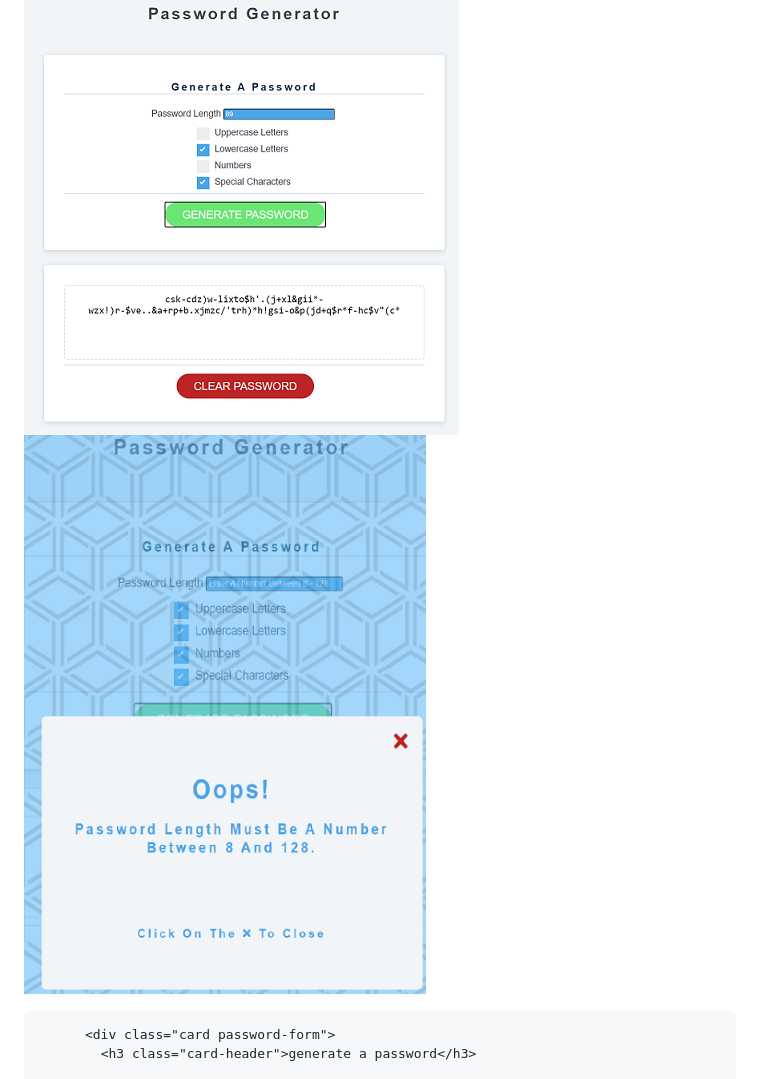
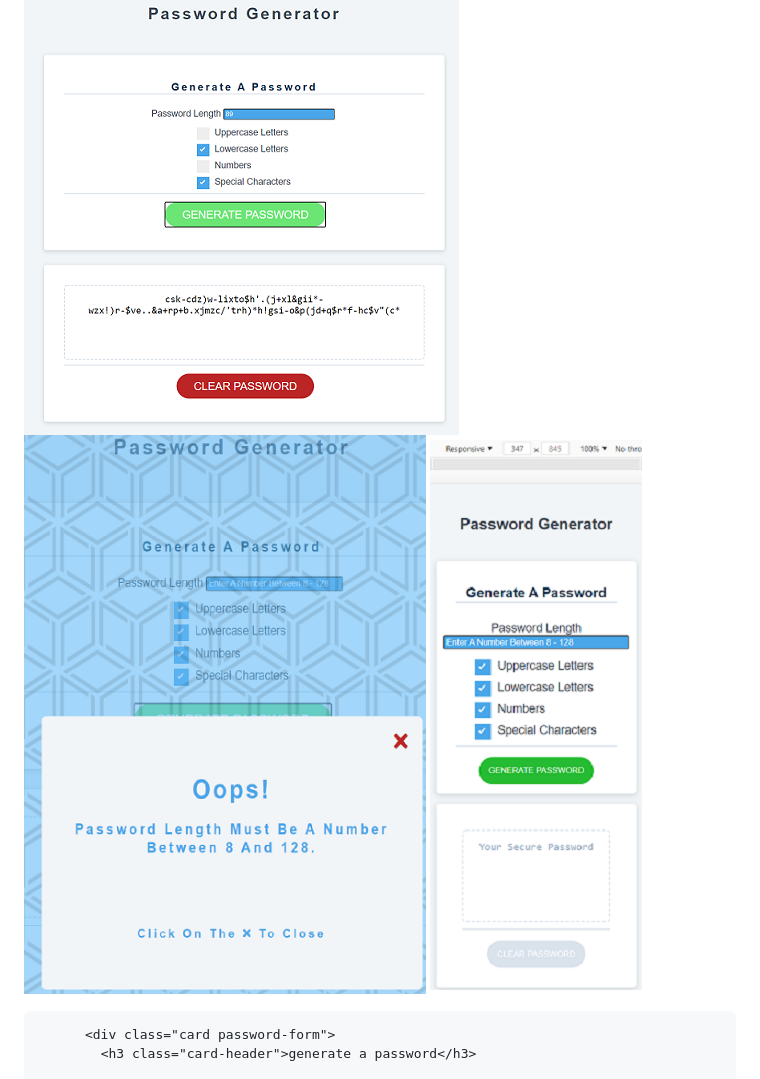
Before and after one commit to essennejaye/password-generator_v2, a Markdown page: README.md, the part around the change. Drawn GitHub-style; pictures changed too: images/password_v2_ss5.png (added).

`````diff
--- a/README.md
+++ b/README.md
@@ -13,6 +13,7 @@ https://essennejaye.github.io/password-generator_v2/
 ![](images/password_v2_ss2.png)
 ![](images/password_v2_ss.png)
 ![](images/password_v2_ss3.png)
+![](images/password_v2_ss5.png)
 
 ```` HTML
       <div class="card password-form">
`````
Also changed, not shown: 1 other file.
